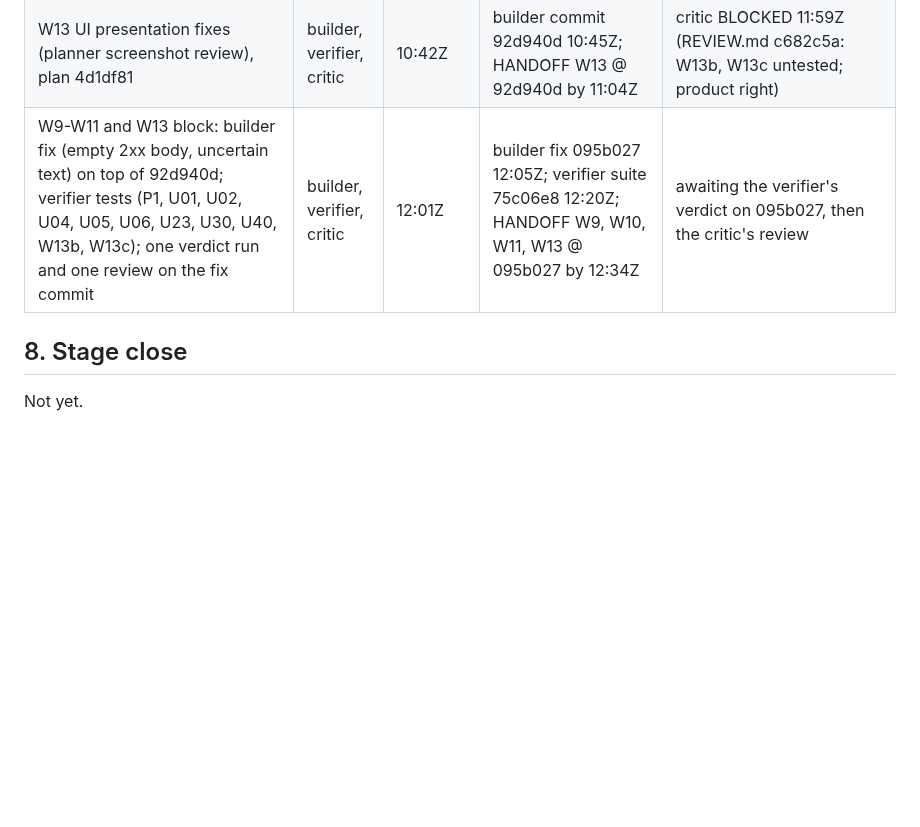
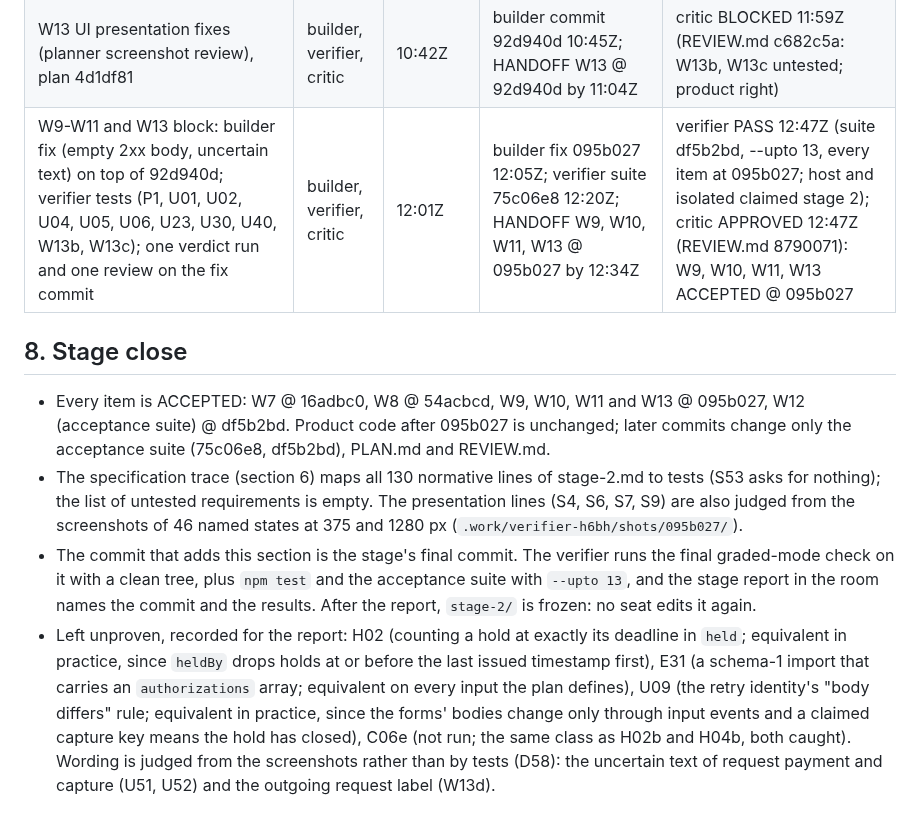
Before and after one commit to dileepab/four-seat-dark-factory, a Markdown page: stage-2/PLAN.md, the part around one of its changes. GitHub-like rendering; blank space fills up the shorter version.

```diff
--- a/stage-2/PLAN.md
+++ b/stage-2/PLAN.md
@@ -558,8 +558,11 @@ Each normative line of stage-2.md, condensed (S1-S130), with the acceptance test
 | W8 block: four tests owed, E16, E17, E26, E32 (plan 9d76a5e) | verifier, critic | 11:25Z | verifier suite a32f7a8 11:28Z | each mutant fails the new tests on 54acbcd; PASS carried over at 54acbcd and 92d940d; critic APPROVED W8 11:32Z (REVIEW.md 8209045) |
 | HANDOFF W9 @ 5f9781a (whole UI; W10, W11 at the same commit, planner direction: one verdict) | verifier, critic | after 10:26Z (commit time) | verifier PASS 10:52Z (suite 5e17085, host and isolated claimed stage 2) | critic BLOCKED 11:59Z (REVIEW.md c682c5a: empty 2xx body, uncertain text, U01-U40 untested) |
 | W13 UI presentation fixes (planner screenshot review), plan 4d1df81 | builder, verifier, critic | 10:42Z | builder commit 92d940d 10:45Z; HANDOFF W13 @ 92d940d by 11:04Z | critic BLOCKED 11:59Z (REVIEW.md c682c5a: W13b, W13c untested; product right) |
-| W9-W11 and W13 block: builder fix (empty 2xx body, uncertain text) on top of 92d940d; verifier tests (P1, U01, U02, U04, U05, U06, U23, U30, U40, W13b, W13c); one verdict run and one review on the fix commit | builder, verifier, critic | 12:01Z | builder fix 095b027 12:05Z; verifier suite 75c06e8 12:20Z; HANDOFF W9, W10, W11, W13 @ 095b027 by 12:34Z | awaiting the verifier's verdict on 095b027, then the critic's review |
+| W9-W11 and W13 block: builder fix (empty 2xx body, uncertain text) on top of 92d940d; verifier tests (P1, U01, U02, U04, U05, U06, U23, U30, U40, W13b, W13c); one verdict run and one review on the fix commit | builder, verifier, critic | 12:01Z | builder fix 095b027 12:05Z; verifier suite 75c06e8 12:20Z; HANDOFF W9, W10, W11, W13 @ 095b027 by 12:34Z | verifier PASS 12:47Z (suite df5b2bd, --upto 13, every item at 095b027; host and isolated claimed stage 2); critic APPROVED 12:47Z (REVIEW.md 8790071): W9, W10, W11, W13 ACCEPTED @ 095b027 |
 
 ## 8. Stage close
 
-Not yet.
+- Every item is ACCEPTED: W7 @ 16adbc0, W8 @ 54acbcd, W9, W10, W11 and W13 @ 095b027, W12 (acceptance suite) @ df5b2bd. Product code after 095b027 is unchanged; later commits change only the acceptance suite (75c06e8, df5b2bd), PLAN.md and REVIEW.md.
+- The specification trace (section 6) maps all 130 normative lines of stage-2.md to tests (S53 asks for nothing); the list of untested requirements is empty. The presentation lines (S4, S6, S7, S9) are also judged from the screenshots of 46 named states at 375 and 1280 px (`.work/verifier-h6bh/shots/095b027/`).
+- The commit that adds this section is the stage's final commit. The verifier runs the final graded-mode check on it with a clean tree, plus `npm test` and the acceptance suite with `--upto 13`, and the stage report in the room names the commit and the results. After the report, `stage-2/` is frozen: no seat edits it again.
+- Left unproven, recorded for the report: H02 (counting a hold at exactly its deadline in `held`; equivalent in practice, since `heldBy` drops holds at or before the last issued timestamp first), E31 (a schema-1 import that carries an `authorizations` array; equivalent on every input the plan defines), U09 (the retry identity's "body differs" rule; equivalent in practice, since the forms' bodies change only through input events and a claimed capture key means the hold has closed), C06e (not run; the same class as H02b and H04b, both caught). Wording is judged from the screenshots rather than by tests (D58): the uncertain text of request payment and capture (U51, U52) and the outgoing request label (W13d).
```
Also changed, not shown: other parts of stage-2/PLAN.md (+134 -134 lines).
